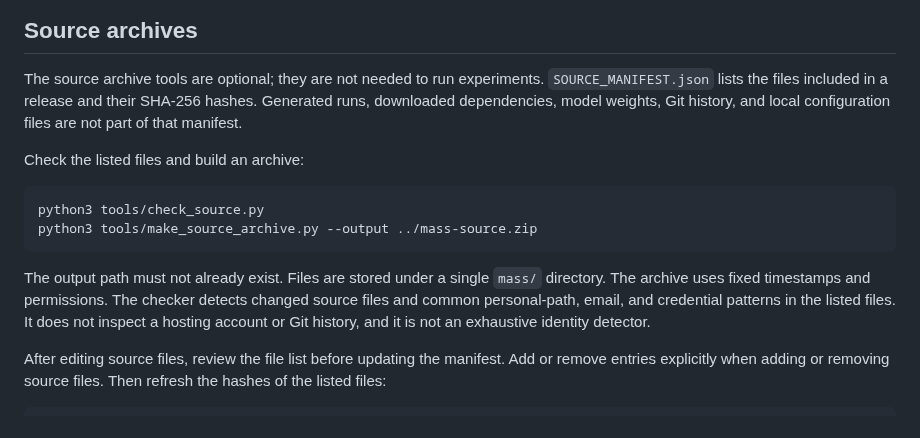
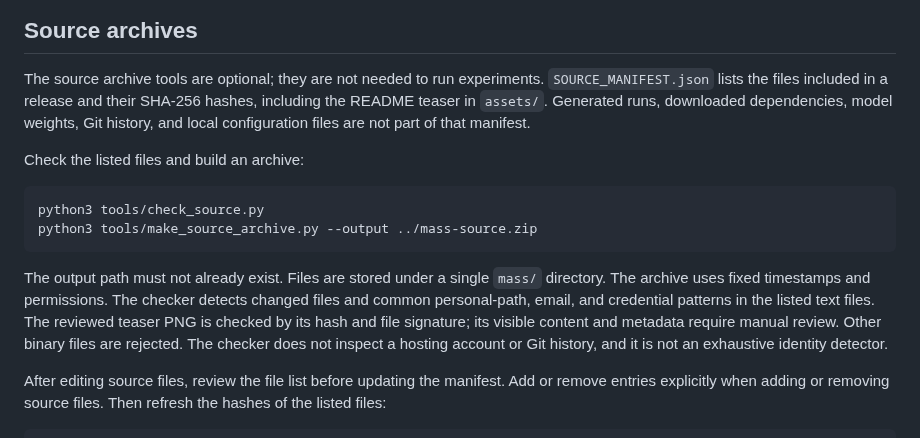
Before and after one commit to SakanaAI/mass, a Markdown page: docs/development.md, the part around the change. GitHub-like rendering.

```diff
--- a/docs/development.md
+++ b/docs/development.md
@@ -35,8 +35,9 @@ outputs, and `configs/local*.json` are excluded by `.gitignore`.
 
 The source archive tools are optional; they are not needed to run experiments.
 `SOURCE_MANIFEST.json` lists the files included in a release and their SHA-256
-hashes. Generated runs, downloaded dependencies, model weights, Git history,
-and local configuration files are not part of that manifest.
+hashes, including the README teaser in `assets/`. Generated runs, downloaded
+dependencies, model weights, Git history, and local configuration files are
+not part of that manifest.
 
 Check the listed files and build an archive:
 
@@ -47,9 +48,12 @@ python3 tools/make_source_archive.py --output ../mass-source.zip
 
 The output path must not already exist. Files are stored under a single `mass/`
 directory. The archive uses fixed timestamps and permissions.
-The checker detects changed source files and common personal-path,
-email, and credential patterns in the listed files. It does not inspect a
-hosting account or Git history, and it is not an exhaustive identity detector.
+The checker detects changed files and common personal-path, email, and
+credential patterns in the listed text files. The reviewed teaser PNG is
+checked by its hash and file signature; its visible content and metadata
+require manual review. Other binary files are rejected. The checker does not
+inspect a hosting account or Git history, and it is not an exhaustive identity
+detector.
 
 After editing source files, review the file list before updating the manifest.
 Add or remove entries explicitly when adding or removing source files. Then
```
Also changed, not shown: README.md (+2 -0 lines), assets/mass_teaser_figure.png (added), 2 other files.
